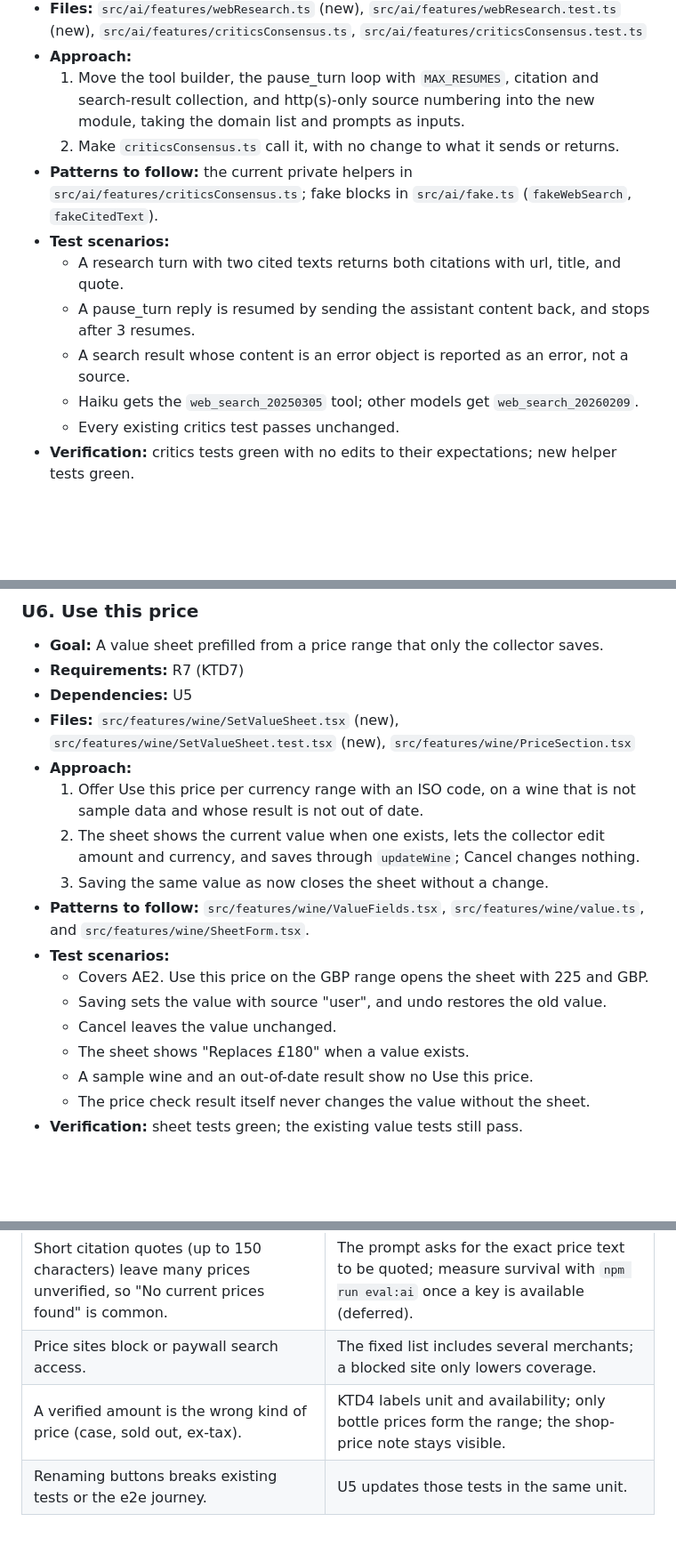
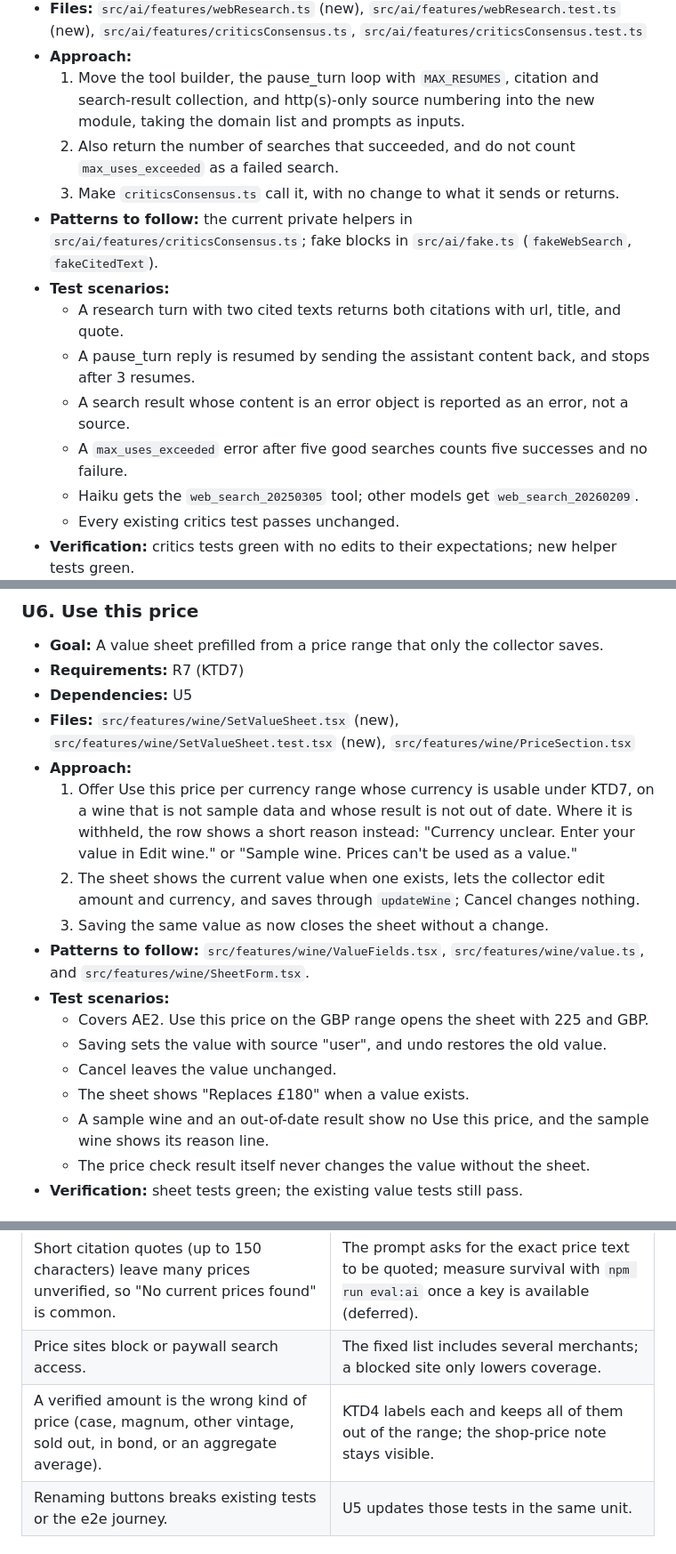
Before and after one commit to ysheng1120/Vintry, a Markdown page: docs/plans/2026-10-01-0113-feat-check-price-and-wine-guide-card-plan.md, 3 parts joined by grey strips. Shown at 89% size. Rendered like a GitHub page; blank space fills up the shorter version.

```diff
--- a/docs/plans/2026-10-01-0113-feat-check-price-and-wine-guide-card-plan.md
+++ b/docs/plans/2026-10-01-0113-feat-check-price-and-wine-guide-card-plan.md
@@ -133,12 +137,14 @@ U1 first, so critics keep passing on the shared helper. U2 and U4 can follow in
 - **Files:** `src/ai/features/webResearch.ts` (new), `src/ai/features/webResearch.test.ts` (new), `src/ai/features/criticsConsensus.ts`, `src/ai/features/criticsConsensus.test.ts`
 - **Approach:**
   1. Move the tool builder, the pause_turn loop with `MAX_RESUMES`, citation and search-result collection, and http(s)-only source numbering into the new module, taking the domain list and prompts as inputs.
-  2. Make `criticsConsensus.ts` call it, with no change to what it sends or returns.
+  2. Also return the number of searches that succeeded, and do not count `max_uses_exceeded` as a failed search.
+  3. Make `criticsConsensus.ts` call it, with no change to what it sends or returns.
 - **Patterns to follow:** the current private helpers in `src/ai/features/criticsConsensus.ts`; fake blocks in `src/ai/fake.ts` (`fakeWebSearch`, `fakeCitedText`).
 - **Test scenarios:**
   - A research turn with two cited texts returns both citations with url, title, and quote.
   - A pause_turn reply is resumed by sending the assistant content back, and stops after 3 resumes.
   - A search result whose content is an error object is reported as an error, not a source.
+  - A `max_uses_exceeded` error after five good searches counts five successes and no failure.
   - Haiku gets the `web_search_20250305` tool; other models get `web_search_20260209`.
   - Every existing critics test passes unchanged.
 - **Verification:** critics tests green with no edits to their expectations; new helper tests green.
@@ -236,7 +250,7 @@ U1 first, so critics keep passing on the shared helper. U2 and U4 can follow in
 - **Dependencies:** U5
 - **Files:** `src/features/wine/SetValueSheet.tsx` (new), `src/features/wine/SetValueSheet.test.tsx` (new), `src/features/wine/PriceSection.tsx`
 - **Approach:**
-  1. Offer Use this price per currency range with an ISO code, on a wine that is not sample data and whose result is not out of date.
+  1. Offer Use this price per currency range whose currency is usable under KTD7, on a wine that is not sample data and whose result is not out of date. Where it is withheld, the row shows a short reason instead: "Currency unclear. Enter your value in Edit wine." or "Sample wine. Prices can't be used as a value."
   2. The sheet shows the current value when one exists, lets the collector edit amount and currency, and saves through `updateWine`; Cancel changes nothing.
   3. Saving the same value as now closes the sheet without a change.
 - **Patterns to follow:** `src/features/wine/ValueFields.tsx`, `src/features/wine/value.ts`, and `src/features/wine/SheetForm.tsx`.
@@ -245,7 +259,7 @@ U1 first, so critics keep passing on the shared helper. U2 and U4 can follow in
   - Saving sets the value with source "user", and undo restores the old value.
   - Cancel leaves the value unchanged.
   - The sheet shows "Replaces £180" when a value exists.
-  - A sample wine and an out-of-date result show no Use this price.
+  - A sample wine and an out-of-date result show no Use this price, and the sample wine shows its reason line.
   - The price check result itself never changes the value without the sheet.
 - **Verification:** sheet tests green; the existing value tests still pass.
 
@@ -292,7 +306,7 @@ No test may call the real Anthropic API; all AI behavior uses `src/ai/fake.ts` o
 | --- | --- |
 | Short citation quotes (up to 150 characters) leave many prices unverified, so "No current prices found" is common. | The prompt asks for the exact price text to be quoted; measure survival with `npm run eval:ai` once a key is available (deferred). |
 | Price sites block or paywall search access. | The fixed list includes several merchants; a blocked site only lowers coverage. |
-| A verified amount is the wrong kind of price (case, sold out, ex-tax). | KTD4 labels unit and availability; only bottle prices form the range; the shop-price note stays visible. |
+| A verified amount is the wrong kind of price (case, magnum, other vintage, sold out, in bond, or an aggregate average). | KTD4 labels each and keeps all of them out of the range; the shop-price note stays visible. |
 | Renaming buttons breaks existing tests or the e2e journey. | U5 updates those tests in the same unit. |
 
 ## Sources & Research
```
Also changed, not shown: other parts of docs/plans/2026-10-01-0113-feat-check-price-and-wine-guide-card-plan.md (+24 -12 lines).
